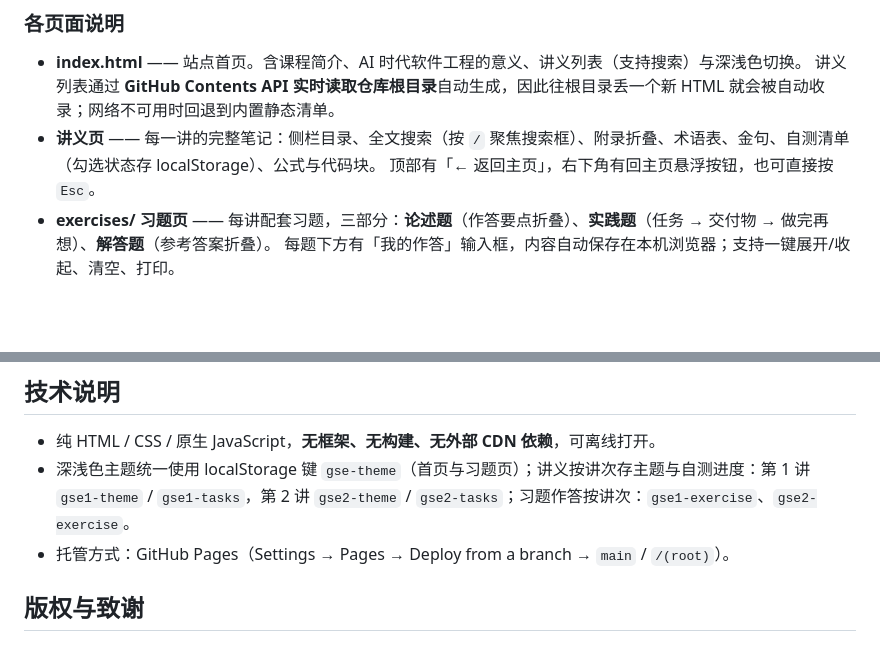
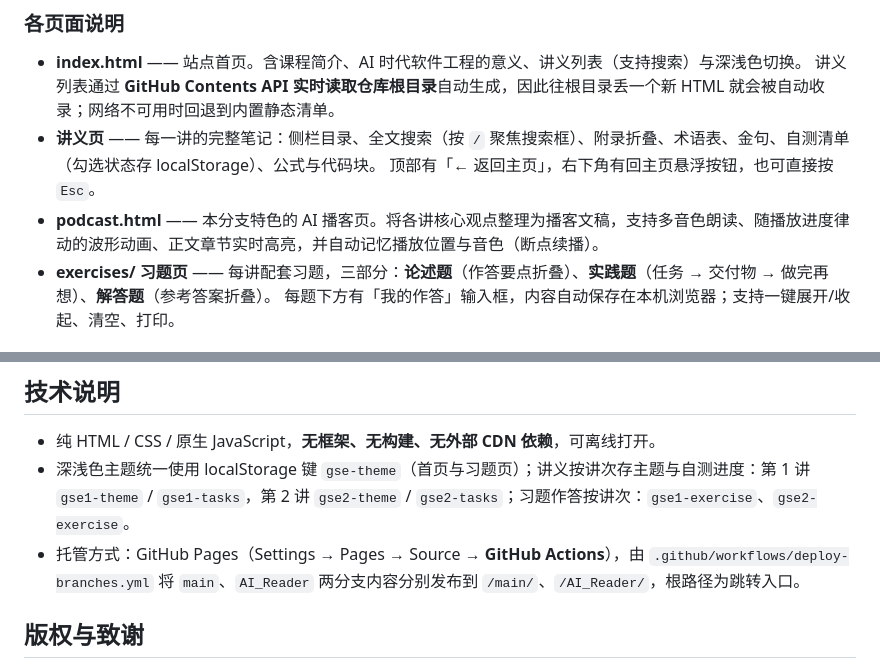
Before and after one commit to Wangchenglong-0712/Generative-Software-Engineering, a Markdown page: README.md, 2 parts joined by grey strips. Drawn GitHub-style; blank space fills up the shorter version.

```diff
--- a/README.md
+++ b/README.md
@@ -58,6 +75,7 @@ Generative-Software-Engineering/
   讲义列表通过 **GitHub Contents API 实时读取仓库根目录**自动生成，因此往根目录丢一个新 HTML 就会被自动收录；网络不可用时回退到内置静态清单。
 - **讲义页** —— 每一讲的完整笔记：侧栏目录、全文搜索（按 `/` 聚焦搜索框）、附录折叠、术语表、金句、自测清单（勾选状态存 localStorage）、公式与代码块。
   顶部有「← 返回主页」，右下角有回主页悬浮按钮，也可直接按 `Esc`。
+- **podcast.html** —— 本分支特色的 AI 播客页。将各讲核心观点整理为播客文稿，支持多音色朗读、随播放进度律动的波形动画、正文章节实时高亮，并自动记忆播放位置与音色（断点续播）。
 - **exercises/ 习题页** —— 每讲配套习题，三部分：**论述题**（作答要点折叠）、**实践题**（任务 → 交付物 → 做完再想）、**解答题**（参考答案折叠）。
   每题下方有「我的作答」输入框，内容自动保存在本机浏览器；支持一键展开/收起、清空、打印。
 
@@ -95,7 +113,7 @@ NJU-生成式软件工程-第NN讲-标题.html
 
 - 纯 HTML / CSS / 原生 JavaScript，**无框架、无构建、无外部 CDN 依赖**，可离线打开。
 - 深浅色主题统一使用 localStorage 键 `gse-theme`（首页与习题页）；讲义按讲次存主题与自测进度：第 1 讲 `gse1-theme` / `gse1-tasks`，第 2 讲 `gse2-theme` / `gse2-tasks`；习题作答按讲次：`gse1-exercise`、`gse2-exercise`。
-- 托管方式：GitHub Pages（Settings → Pages → Deploy from a branch → `main` / `/(root)`）。
+- 托管方式：GitHub Pages（Settings → Pages → Source → **GitHub Actions**），由 `.github/workflows/deploy-branches.yml` 将 `main`、`AI_Reader` 两分支内容分别发布到 `/main/`、`/AI_Reader/`，根路径为跳转入口。
 
 ## 版权与致谢
 
```
Also changed, not shown: other parts of README.md (+22 -5 lines).
